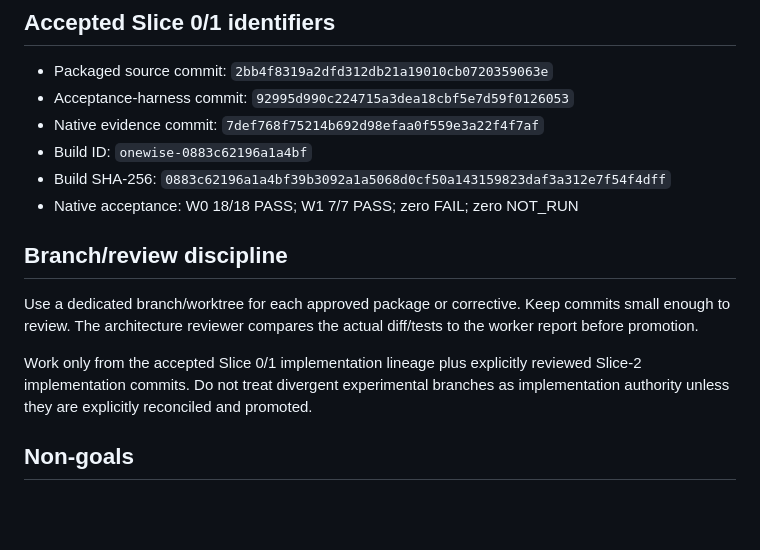
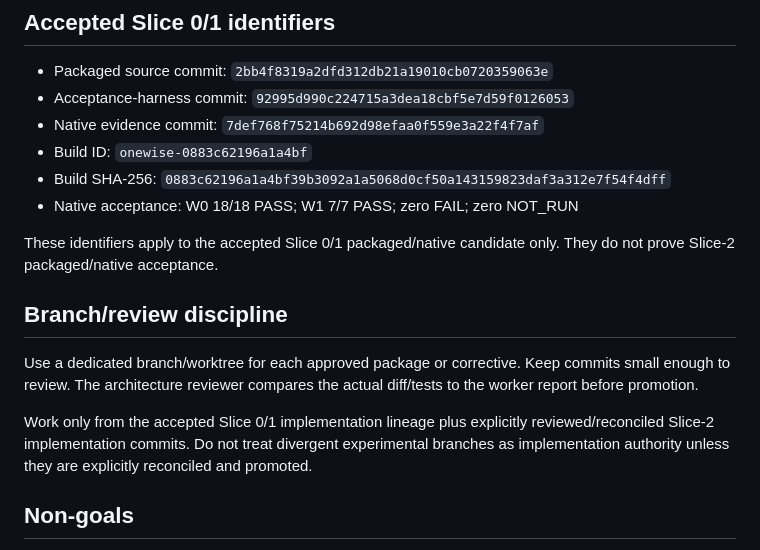
Before and after one commit to velsync/windows-job-scraper, a Markdown page: AGENTS.md, the part around one of its changes. Drawn GitHub-style; blank space fills up the shorter version.

```diff
--- a/AGENTS.md
+++ b/AGENTS.md
@@ -57,11 +65,13 @@ Do not redesign the architecture unless a genuine contradiction or implementatio
 - Build SHA-256: `0883c62196a1a4bf39b3092a1a5068d0cf50a143159823daf3a312e7f54f4dff`
 - Native acceptance: W0 18/18 PASS; W1 7/7 PASS; zero FAIL; zero NOT_RUN
 
+These identifiers apply to the accepted Slice 0/1 packaged/native candidate only. They do not prove Slice-2 packaged/native acceptance.
+
 ## Branch/review discipline
 
 Use a dedicated branch/worktree for each approved package or corrective. Keep commits small enough to review. The architecture reviewer compares the actual diff/tests to the worker report before promotion.
 
-Work only from the accepted Slice 0/1 implementation lineage plus explicitly reviewed Slice-2 implementation commits. Do not treat divergent experimental branches as implementation authority unless they are explicitly reconciled and promoted.
+Work only from the accepted Slice 0/1 implementation lineage plus explicitly reviewed/reconciled Slice-2 implementation commits. Do not treat divergent experimental branches as implementation authority unless they are explicitly reconciled and promoted.
 
 ## Non-goals
 
```
Also changed, not shown: other parts of AGENTS.md (+20 -12 lines).
